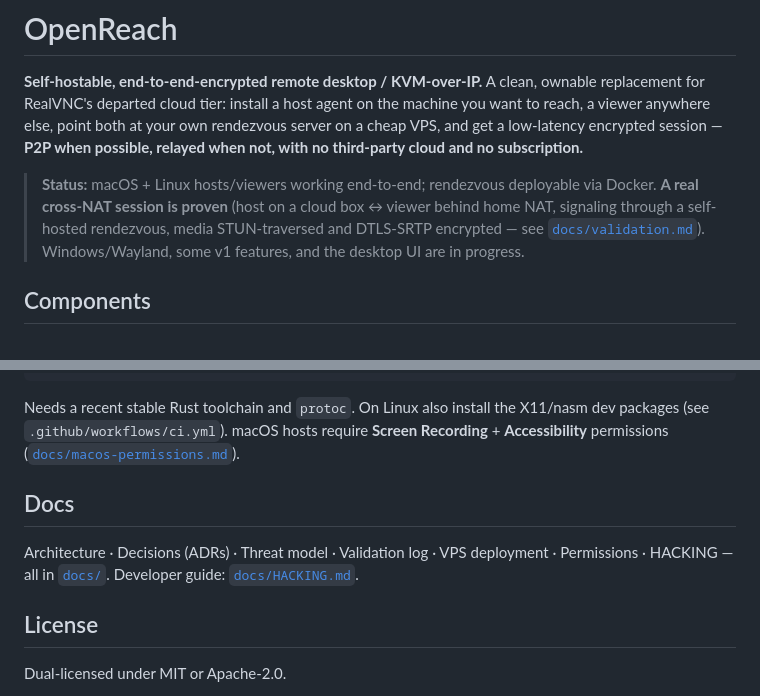
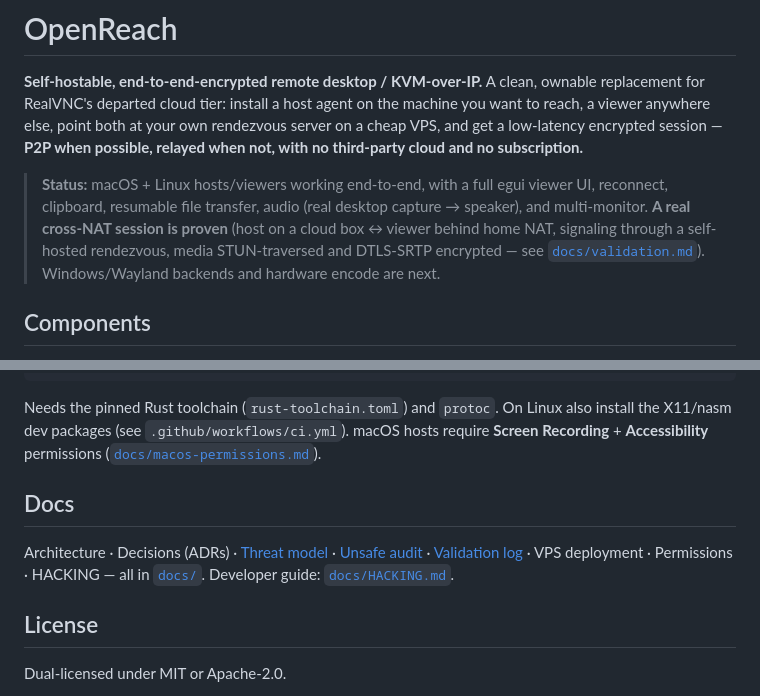
Before and after one commit to Brainwires/reachmydevice, a Markdown page: README.md, 2 parts joined by grey strips. Drawn GitHub-style.

````diff
--- a/README.md
+++ b/README.md
@@ -5,11 +5,11 @@ RealVNC's departed cloud tier: install a host agent on the machine you want to r
 else, point both at your own rendezvous server on a cheap VPS, and get a low-latency encrypted session —
 **P2P when possible, relayed when not, with no third-party cloud and no subscription.**
 
-> **Status:** macOS + Linux hosts/viewers working end-to-end; rendezvous deployable via Docker.
+> **Status:** macOS + Linux hosts/viewers working end-to-end, with a full egui viewer UI, reconnect,
+> clipboard, resumable file transfer, audio (real desktop capture → speaker), and multi-monitor.
 > **A real cross-NAT session is proven** (host on a cloud box ↔ viewer behind home NAT, signaling through
 > a self-hosted rendezvous, media STUN-traversed and DTLS-SRTP encrypted — see
-> [`docs/validation.md`](docs/validation.md)). Windows/Wayland, some v1 features, and the desktop UI are
-> in progress.
+> [`docs/validation.md`](docs/validation.md)). Windows/Wayland backends and hardware encode are next.
 
 ## Components
 
@@ -54,13 +107,14 @@ cargo test --all
 cargo clippy --all-targets -- -D warnings
 ```
 
-Needs a recent stable Rust toolchain and `protoc`. On Linux also install the X11/nasm dev packages (see
-`.github/workflows/ci.yml`). macOS hosts require **Screen Recording** + **Accessibility** permissions
-([`docs/macos-permissions.md`](docs/macos-permissions.md)).
+Needs the pinned Rust toolchain (`rust-toolchain.toml`) and `protoc`. On Linux also install the X11/nasm
+dev packages (see `.github/workflows/ci.yml`). macOS hosts require **Screen Recording** + **Accessibility**
+permissions ([`docs/macos-permissions.md`](docs/macos-permissions.md)).
 
 ## Docs
-Architecture · Decisions (ADRs) · Threat model · Validation log · VPS deployment · Permissions · HACKING —
-all in [`docs/`](docs). Developer guide: [`docs/HACKING.md`](docs/HACKING.md).
+Architecture · Decisions (ADRs) · [Threat model](docs/threat-model.md) · [Unsafe audit](docs/unsafe-audit.md) ·
+[Validation log](docs/validation.md) · VPS deployment · Permissions · HACKING — all in [`docs/`](docs).
+Developer guide: [`docs/HACKING.md`](docs/HACKING.md).
 
 ## License
 
````
Also changed, not shown: other parts of README.md (+55 -2 lines), CHANGELOG.md (+57 -30 lines).
